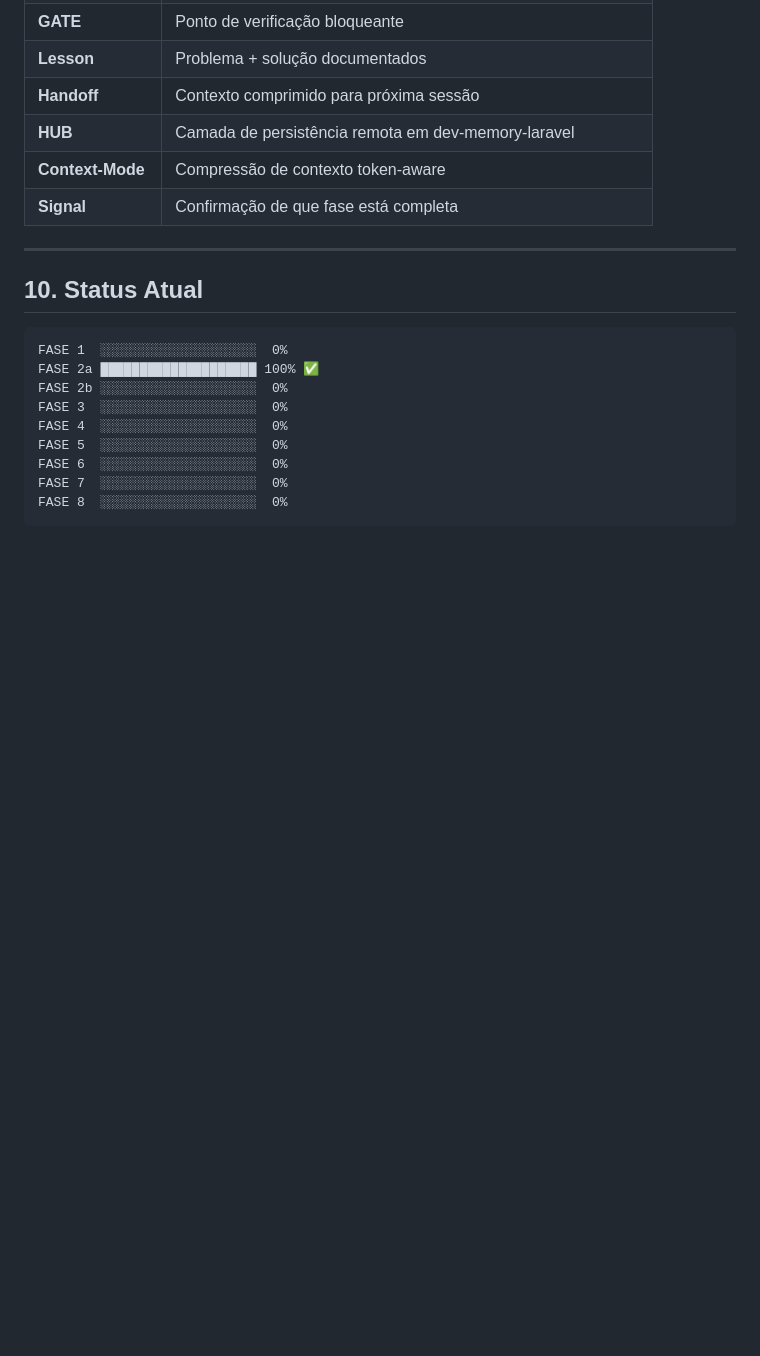
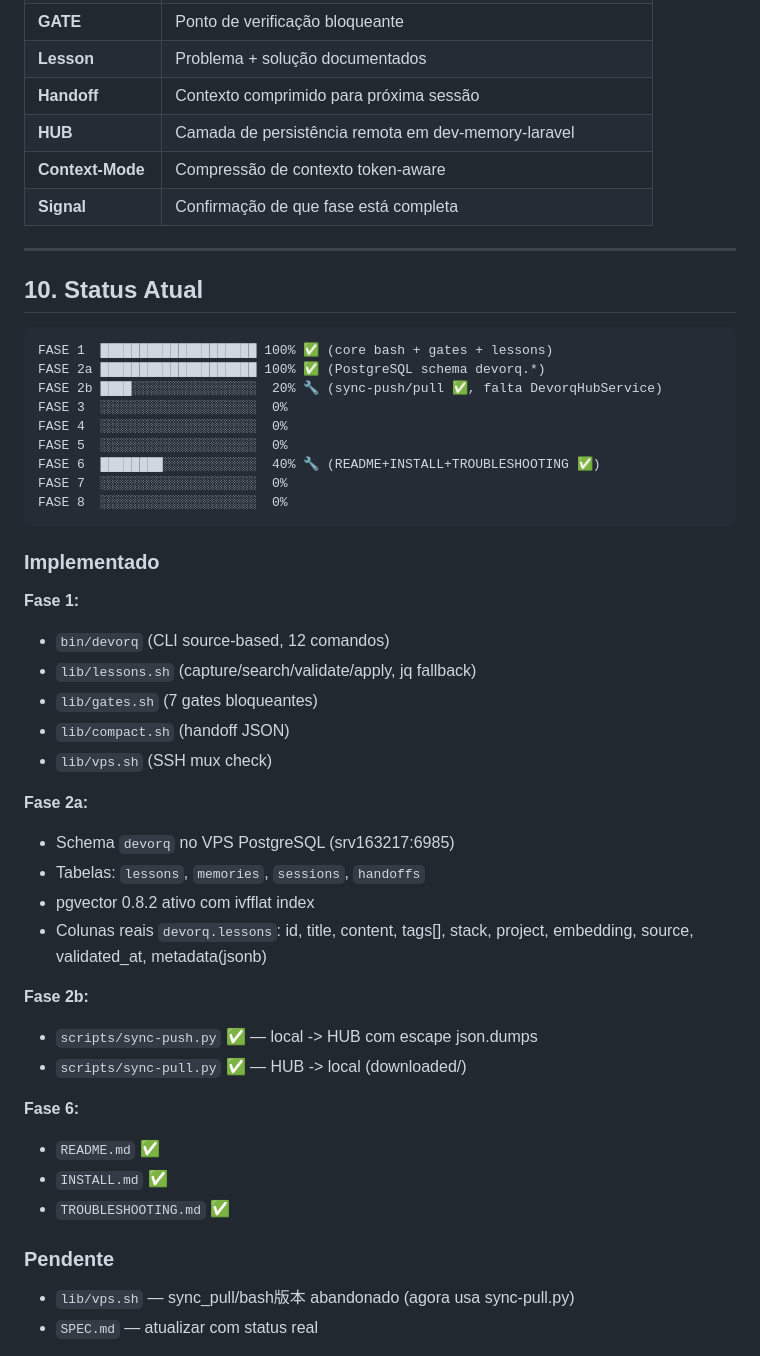
Before and after one commit to nandinhos/devorq_v3, a Markdown page: SPEC.md, the part around one of its changes. Rendered like a GitHub page; blank space fills up the shorter version.

Commit message:
docs: atualiza SPEC.md com status real

````diff
--- a/SPEC.md
+++ b/SPEC.md
@@ -287,15 +287,44 @@ devorq vps check
 ## 10. Status Atual
 
 ```
-FASE 1  ░░░░░░░░░░░░░░░░░░░░  0%
-FASE 2a ████████████████████ 100% ✅
-FASE 2b ░░░░░░░░░░░░░░░░░░░░  0%
+FASE 1  ████████████████████ 100% ✅ (core bash + gates + lessons)
+FASE 2a ████████████████████ 100% ✅ (PostgreSQL schema devorq.*)
+FASE 2b ████░░░░░░░░░░░░░░░░  20% 🔧 (sync-push/pull ✅, falta DevorqHubService)
 FASE 3  ░░░░░░░░░░░░░░░░░░░░  0%
 FASE 4  ░░░░░░░░░░░░░░░░░░░░  0%
 FASE 5  ░░░░░░░░░░░░░░░░░░░░  0%
-FASE 6  ░░░░░░░░░░░░░░░░░░░░  0%
+FASE 6  ████████░░░░░░░░░░░░  40% 🔧 (README+INSTALL+TROUBLESHOOTING ✅)
 FASE 7  ░░░░░░░░░░░░░░░░░░░░  0%
 FASE 8  ░░░░░░░░░░░░░░░░░░░░  0%
 ```
 
+### Implementado
+
+**Fase 1:**
+- `bin/devorq` (CLI source-based, 12 comandos)
+- `lib/lessons.sh` (capture/search/validate/apply, jq fallback)
+- `lib/gates.sh` (7 gates bloqueantes)
+- `lib/compact.sh` (handoff JSON)
+- `lib/vps.sh` (SSH mux check)
+
+**Fase 2a:**
+- Schema `devorq` no VPS PostgreSQL (srv163217:6985)
+- Tabelas: `lessons`, `memories`, `sessions`, `handoffs`
+- pgvector 0.8.2 ativo com ivfflat index
+- Colunas reais `devorq.lessons`: id, title, content, tags[], stack, project, embedding, source, validated_at, metadata(jsonb)
+
+**Fase 2b:**
+- `scripts/sync-push.py` ✅ — local -> HUB com escape json.dumps
+- `scripts/sync-pull.py` ✅ — HUB -> local (downloaded/)
+
+**Fase 6:**
+- `README.md` ✅
+- `INSTALL.md` ✅
+- `TROUBLESHOOTING.md` ✅
+
+### Pendente
+
+- `lib/vps.sh` — sync_pull/bash版本 abandonado (agora usa sync-pull.py)
+- `SPEC.md` — atualizar com status real
+
 **Repo:** https://github.com/nandinhos/devorq_v3
````
Also changed, not shown: other parts of SPEC.md (+2 -2 lines).
